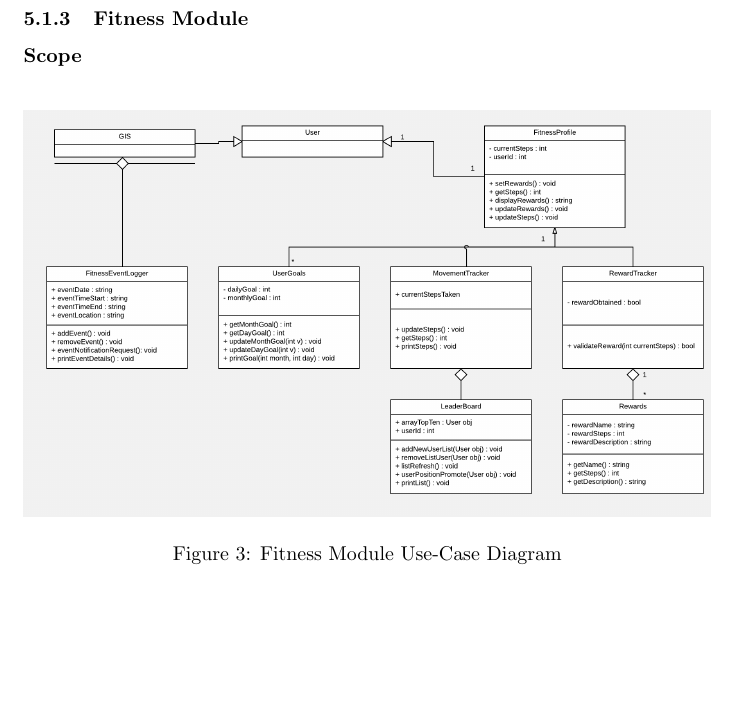
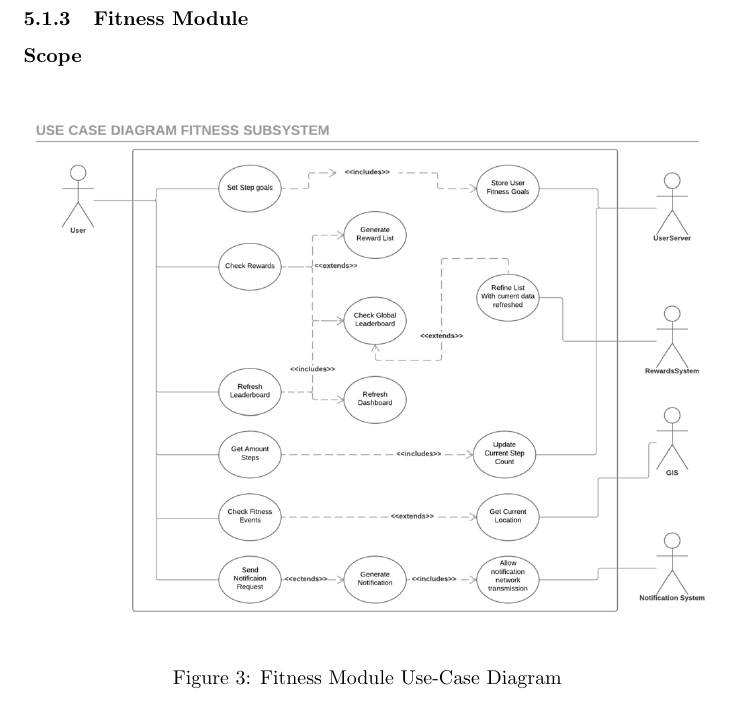
Before and after one commit to Fred-dee/EiffelTeam, a LaTeX document (Architectural Requirement Specifications and Design.tex): part of page 7 of 12, cut so that both start at the same text, the shorter picture padded with empty space. Compiled offline with pdfLaTeX.

Commit message:
added fitness usecase for jhon

```diff
--- a/Architectural Requirement Specifications and Design.tex
+++ b/Architectural Requirement Specifications and Design.tex
@@ -113,7 +113,7 @@
 		\subsubsection{Fitness Module}
 			\paragraph{Scope}\mbox{} \\
 				\begin{figure}[h]
-					\includegraphics[width=\textwidth]{./Images/Fitness_System_Class_Diagram_-_Fixed_Dependencies.png}
+					\includegraphics[width=\textwidth]{./Images/fitness_use_case.png}
 					\caption{Fitness Module Use-Case Diagram}
 				\end{figure}
 
```
Also changed, not shown: Architectural Requirement Specifications and Design.pdf, Images/fitness_use_case.png (added).
